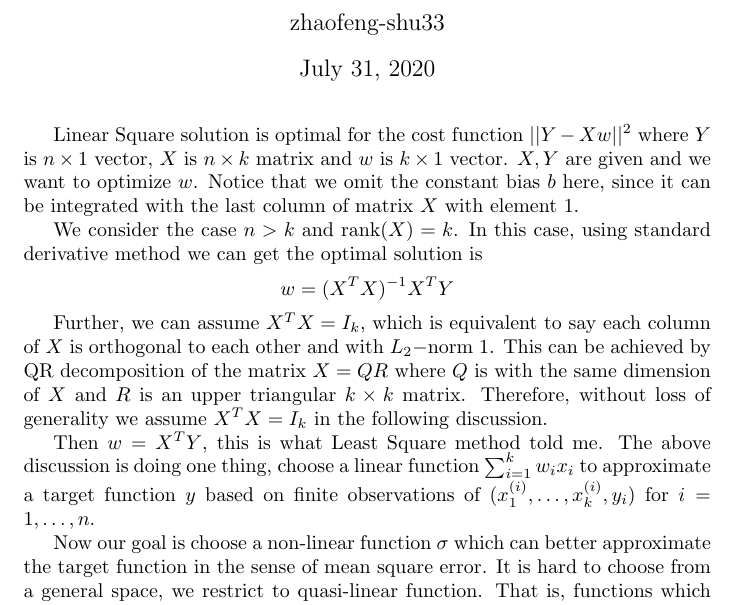
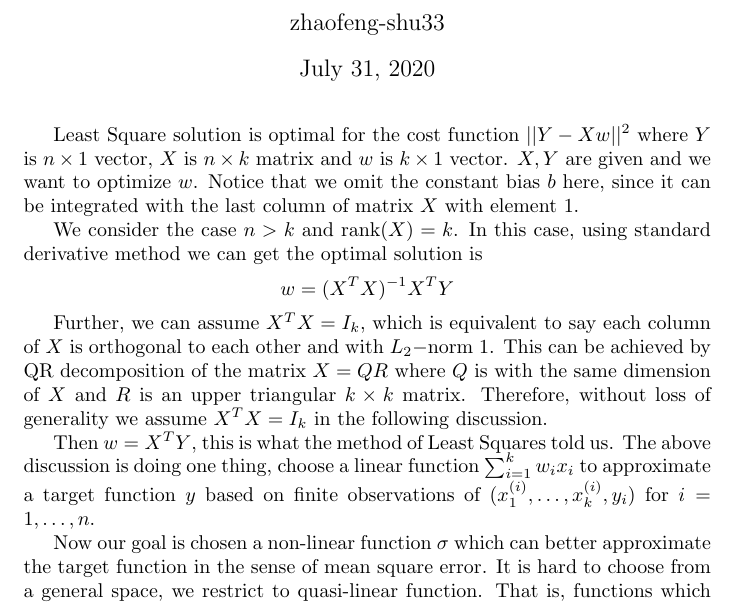
Before and after one commit to zhaofeng-shu33/nn_activation_function_property, a LaTeX document (quasi_linear.tex): part of page 1 of 2, cut so that both start at the same text. Compiled offline with pdfLaTeX.

Commit message:
fix some grammar problem

```diff
--- a/quasi_linear.tex
+++ b/quasi_linear.tex
@@ -4,7 +4,7 @@
 \author{zhaofeng-shu33}
 \begin{document}
 	\maketitle
-Linear Square solution is optimal for the cost function $||Y-Xw||^2$ where $Y$ is $n\times 1$ vector,
+Least Square solution is optimal for the cost function $||Y-Xw||^2$ where $Y$ is $n\times 1$ vector,
 $X$ is $n\times k$ matrix and $w$ is $k\times 1$ vector. $X,Y$ are given and we want to optimize $w$.
 Notice that we omit the constant bias $b$ here, since it can be integrated with the last column of matrix $X$ with element 1.
 
@@ -18,10 +18,10 @@ Further, we can assume $X^TX=I_k$, which is equivalent to say each column of $X$
 This can be achieved by QR decomposition of the matrix $X=QR$ where $Q$ is with the same dimension of $X$ and $R$ is an upper triangular
 $k\times k$ matrix. Therefore, without loss of generality we assume $X^TX=I_k$ in the following discussion.
 
-Then $w=X^T Y$, this is what Least Square method told me. The above discussion is doing one thing, choose a linear function $\sum_{i=1}^k w_i x_i$
+Then $w=X^T Y$, this is what the method of Least Squares told us. The above discussion is doing one thing, choose a linear function $\sum_{i=1}^k w_i x_i$
 to approximate a target function $y$ based on finite observations of $(x^{(i)}_1,\dots, x^{(i)}_k, y_i)$ for $i=1,\dots, n$.
 
-Now our goal is choose a non-linear function $\sigma$ which can better approximate the target function in the sense of mean square error.
+Now our goal is chosen a non-linear function $\sigma$ which can better approximate the target function in the sense of mean square error.
 It is hard to choose from a general space, we restrict to quasi-linear function. That is, functions which are \textbf{near} to
 linear ones.
 
```
